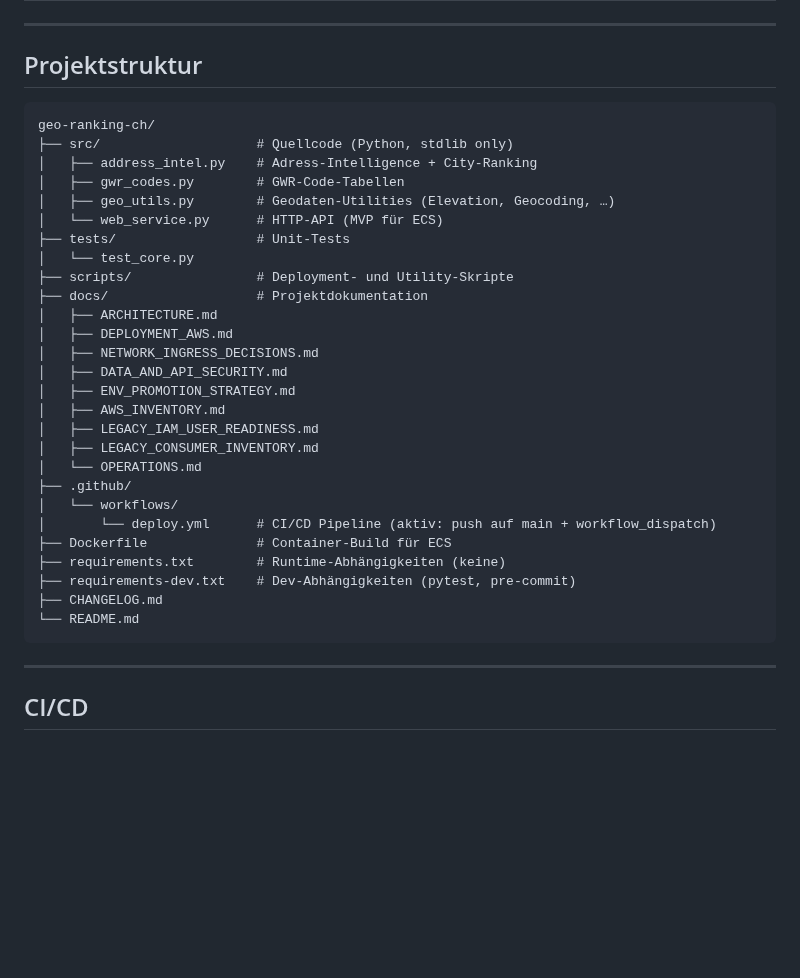
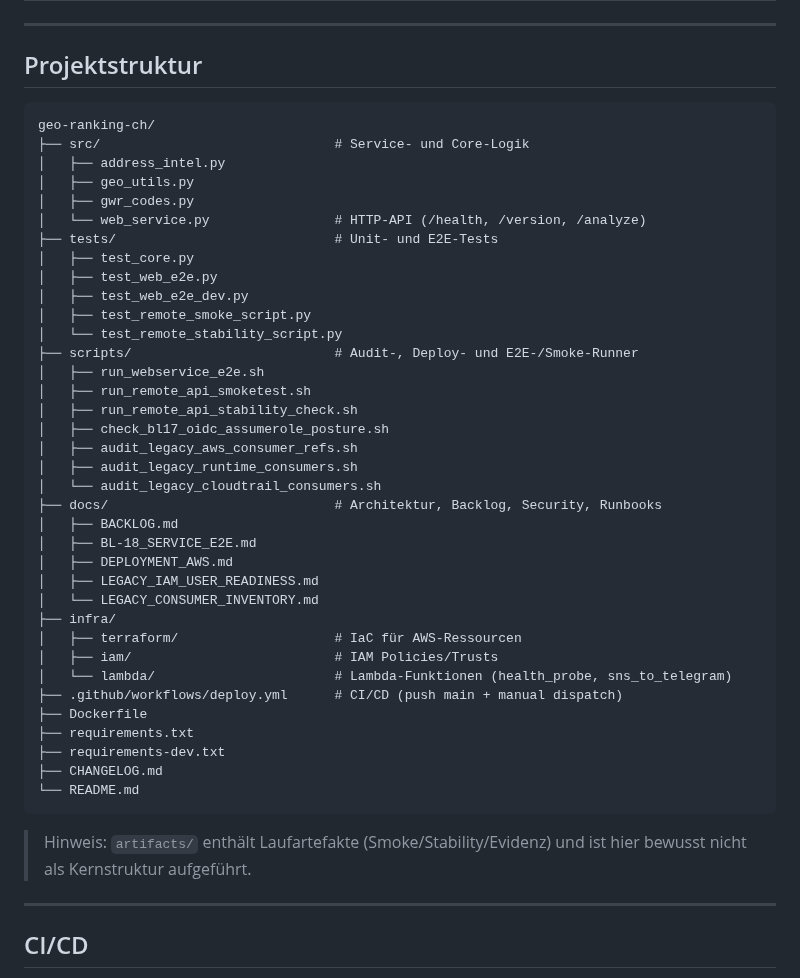
Before and after one commit to nimeob/geo-ranking-ch, a Markdown page: README.md, the part around the change. GitHub-like rendering; blank space fills up the shorter version.

Commit message:
docs(readme): refresh project structure to current layout

````diff
--- a/README.md
+++ b/README.md
@@ -166,35 +166,46 @@ Siehe [`docs/DEPLOYMENT_AWS.md`](docs/DEPLOYMENT_AWS.md) für das vollständige
 
 ## Projektstruktur
 
-```
+```text
 geo-ranking-ch/
-├── src/                    # Quellcode (Python, stdlib only)
-│   ├── address_intel.py    # Adress-Intelligence + City-Ranking
-│   ├── gwr_codes.py        # GWR-Code-Tabellen
-│   ├── geo_utils.py        # Geodaten-Utilities (Elevation, Geocoding, …)
-│   └── web_service.py      # HTTP-API (MVP für ECS)
-├── tests/                  # Unit-Tests
-│   └── test_core.py
-├── scripts/                # Deployment- und Utility-Skripte
-├── docs/                   # Projektdokumentation
-│   ├── ARCHITECTURE.md
+├── src/                              # Service- und Core-Logik
+│   ├── address_intel.py
+│   ├── geo_utils.py
+│   ├── gwr_codes.py
+│   └── web_service.py                # HTTP-API (/health, /version, /analyze)
+├── tests/                            # Unit- und E2E-Tests
+│   ├── test_core.py
+│   ├── test_web_e2e.py
+│   ├── test_web_e2e_dev.py
+│   ├── test_remote_smoke_script.py
+│   └── test_remote_stability_script.py
+├── scripts/                          # Audit-, Deploy- und E2E-/Smoke-Runner
+│   ├── run_webservice_e2e.sh
+│   ├── run_remote_api_smoketest.sh
+│   ├── run_remote_api_stability_check.sh
+│   ├── check_bl17_oidc_assumerole_posture.sh
+│   ├── audit_legacy_aws_consumer_refs.sh
+│   ├── audit_legacy_runtime_consumers.sh
+│   └── audit_legacy_cloudtrail_consumers.sh
+├── docs/                             # Architektur, Backlog, Security, Runbooks
+│   ├── BACKLOG.md
+│   ├── BL-18_SERVICE_E2E.md
 │   ├── DEPLOYMENT_AWS.md
-│   ├── NETWORK_INGRESS_DECISIONS.md
-│   ├── DATA_AND_API_SECURITY.md
-│   ├── ENV_PROMOTION_STRATEGY.md
-│   ├── AWS_INVENTORY.md
 │   ├── LEGACY_IAM_USER_READINESS.md
-│   ├── LEGACY_CONSUMER_INVENTORY.md
-│   └── OPERATIONS.md
-├── .github/
-│   └── workflows/
-│       └── deploy.yml      # CI/CD Pipeline (aktiv: push auf main + workflow_dispatch)
-├── Dockerfile              # Container-Build für ECS
-├── requirements.txt        # Runtime-Abhängigkeiten (keine)
-├── requirements-dev.txt    # Dev-Abhängigkeiten (pytest, pre-commit)
+│   └── LEGACY_CONSUMER_INVENTORY.md
+├── infra/
+│   ├── terraform/                    # IaC für AWS-Ressourcen
+│   ├── iam/                          # IAM Policies/Trusts
+│   └── lambda/                       # Lambda-Funktionen (health_probe, sns_to_telegram)
+├── .github/workflows/deploy.yml      # CI/CD (push main + manual dispatch)
+├── Dockerfile
+├── requirements.txt
+├── requirements-dev.txt
 ├── CHANGELOG.md
 └── README.md
 ```
+
+> Hinweis: `artifacts/` enthält Laufartefakte (Smoke/Stability/Evidenz) und ist hier bewusst nicht als Kernstruktur aufgeführt.
 
 ---
 
````
